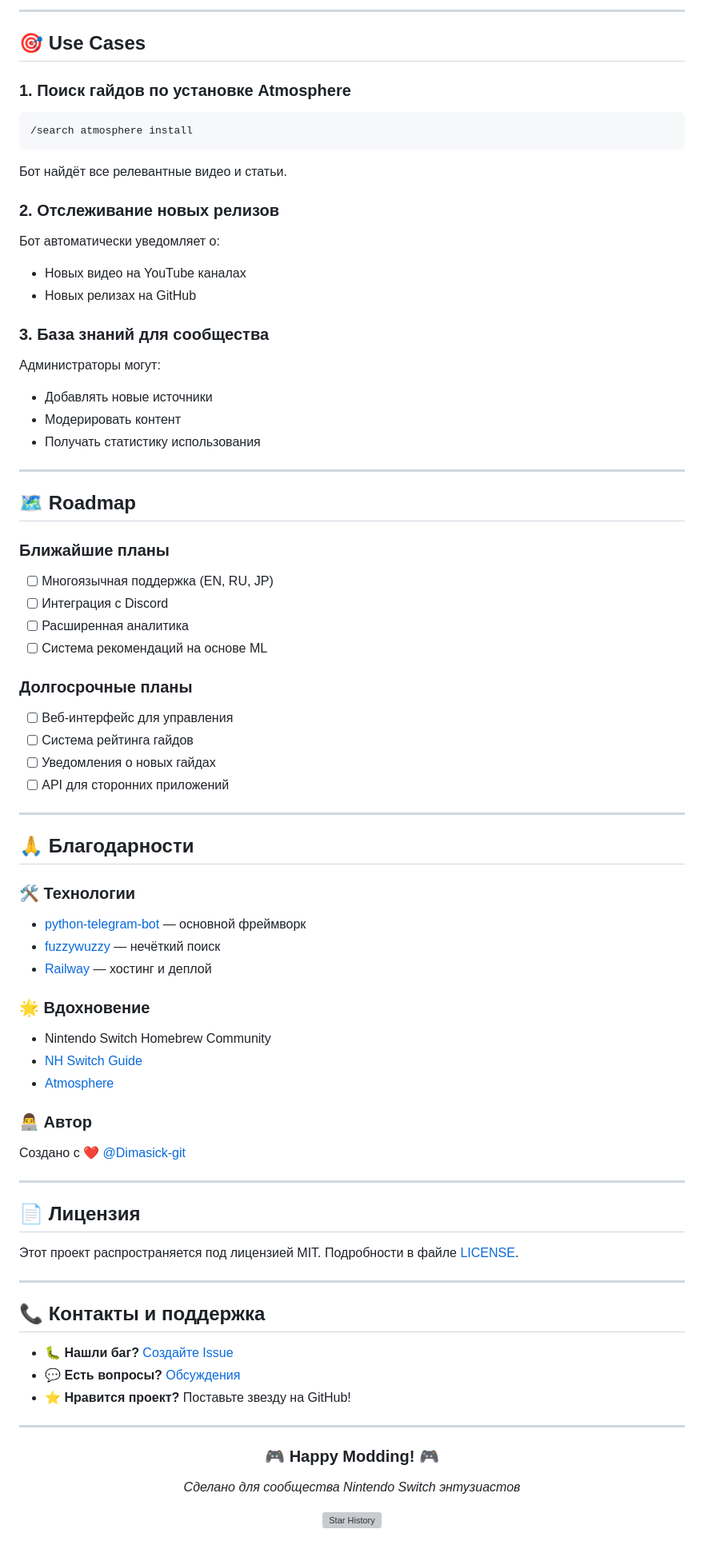
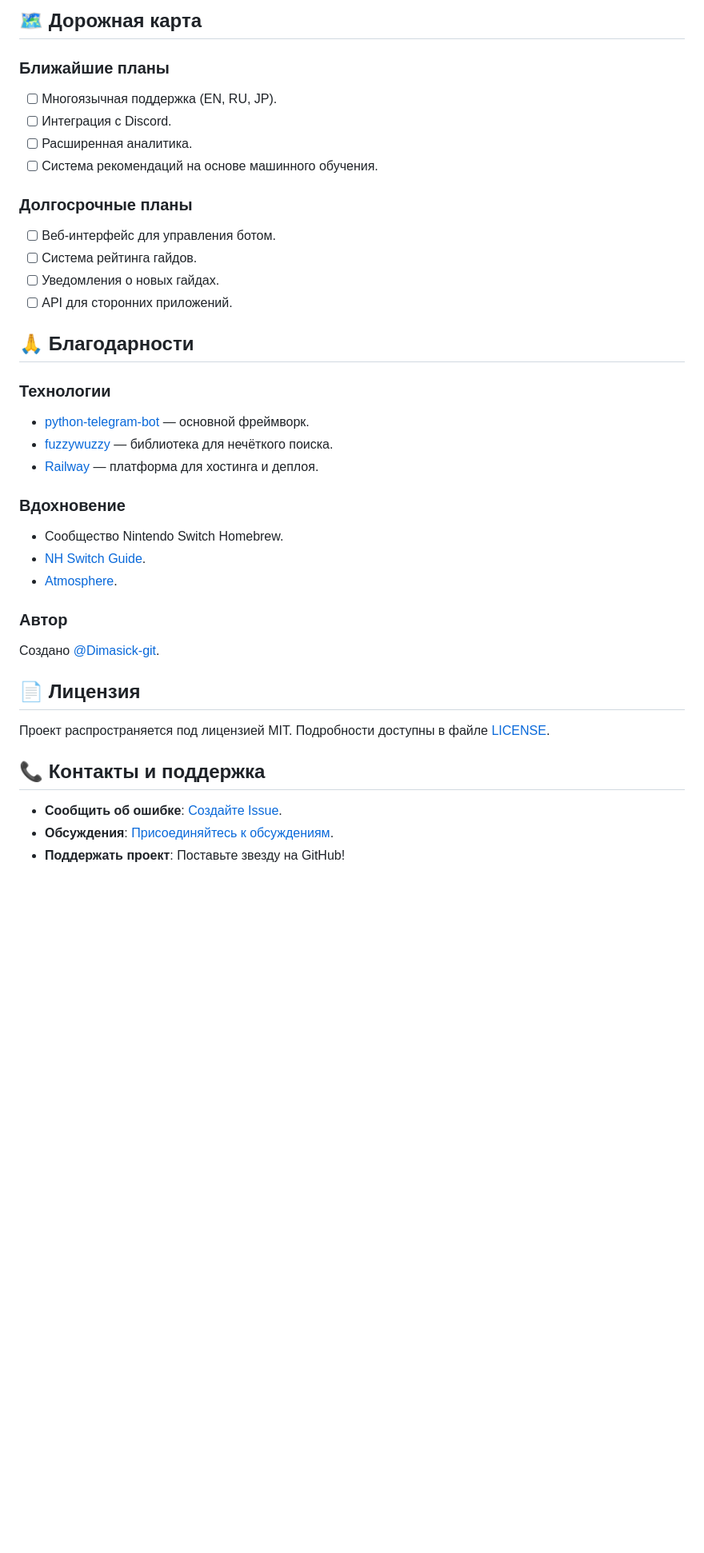
Before and after one commit to Dimasick-git/Ryazhenka_Bot, a Markdown page: README.md, the part around one of its changes. Shown at 80% size. GitHub-like rendering; blank space fills up the shorter version; grey boxes are pictures that could not be loaded.

Commit message:
Docs: Обновлен README.md - информативный формат, без смайликов, с улучшенным оформлением и спецсимволами для Telegram.

````diff
--- a/README.md
+++ b/README.md
@@ -265,79 +88,43 @@ logger.warning(f"Unauthorized access attempt from {user_id}")
----
-
-## 🎯 Use Cases
-
-### 1. Поиск гайдов по установке Atmosphere
-```
-/search atmosphere install
-```
-Бот найдёт все релевантные видео и статьи.
-
-### 2. Отслеживание новых релизов
-Бот автоматически уведомляет о:
-- Новых видео на YouTube каналах
-- Новых релизах на GitHub
-
-### 3. База знаний для сообщества
-Администраторы могут:
-- Добавлять новые источники
-- Модерировать контент
-- Получать статистику использования
-
----
-
-## 🗺️ Roadmap
+## 🗺️ Дорожная карта
 
 ### Ближайшие планы
-- [ ] Многоязычная поддержка (EN, RU, JP)
-- [ ] Интеграция с Discord
-- [ ] Расширенная аналитика
-- [ ] Система рекомендаций на основе ML
+
+*   [ ] Многоязычная поддержка (EN, RU, JP).
+*   [ ] Интеграция с Discord.
+*   [ ] Расширенная аналитика.
+*   [ ] Система рекомендаций на основе машинного обучения.
 
 ### Долгосрочные планы
-- [ ] Веб-интерфейс для управления
-- [ ] Система рейтинга гайдов
-- [ ] Уведомления о новых гайдах
-- [ ] API для сторонних приложений
 
----
+*   [ ] Веб-интерфейс для управления ботом.
+*   [ ] Система рейтинга гайдов.
+*   [ ] Уведомления о новых гайдах.
+*   [ ] API для сторонних приложений.
 
 ## 🙏 Благодарности
 
-### 🛠️ Технологии
-- [python-telegram-bot](https://github.com/python-telegram-bot/python-telegram-bot) — основной фреймворк
-- [fuzzywuzzy](https://github.com/seatgeek/fuzzywuzzy) — нечёткий поиск
-- [Railway](https://railway.app/) — хостинг и деплой
+### Технологии
 
-### 🌟 Вдохновение
-- Nintendo Switch Homebrew Community
-- [NH Switch Guide](https://nh-server.github.io/switch-guide/)
-- [Atmosphere](https://github.com/Atmosphere-NX/Atmosphere)
+*   [python-telegram-bot](https://github.com/python-telegram-bot/python-telegram-bot) — основной фреймворк.
+*   [fuzzywuzzy](https://github.com/seatgeek/fuzzywuzzy) — библиотека для нечёткого поиска.
+*   [Railway](https://railway.app/) — платформа для хостинга и деплоя.
 
-### 👨‍💻 Автор
-Создано с ❤️ [@Dimasick-git](https://github.com/Dimasick-git)
+### Вдохновение
 
----
+*   Сообщество Nintendo Switch Homebrew.
+*   [NH Switch Guide](https://nh-server.github.io/switch-guide/).
+*   [Atmosphere](https://github.com/Atmosphere-NX/Atmosphere).
+
+### Автор
+
+Создано [@Dimasick-git](https://github.com/Dimasick-git).
 
 ## 📄 Лицензия
 
-Этот проект распространяется под лицензией MIT. Подробности в файле [LICENSE](LICENSE).
-
----
+Проект распространяется под лицензией MIT. Подробности доступны в файле [LICENSE](LICENSE).
 
 ## 📞 Контакты и поддержка
 
-- 🐛 **Нашли баг?** [Создайте Issue](https://github.com/Dimasick-git/Ryazhenka_Bot/issues)
-- 💬 **Есть вопросы?** [Обсуждения](https://github.com/Dimasick-git/Ryazhenka_Bot/discussions)
-- ⭐ **Нравится проект?** Поставьте звезду на GitHub!
-
----
-
-<div align="center">
-
-### 🎮 Happy Modding! 🎮
-
-*Сделано для сообщества Nintendo Switch энтузиастов*
-
-[![Star History](https://img.shields.io/github/stars/Dimasick-git/Ryazhenka_Bot?style=social)](https://github.com/Dimasick-git/Ryazhenka_Bot/stargazers)
-
-</div>
+*   **Сообщить об ошибке**: [Создайте Issue](https://github.com/Dimasick-git/Ryazhenka_Bot/issues).
+*   **Обсуждения**: [Присоединяйтесь к обсуждениям](https://github.com/Dimasick-git/Ryazhenka_Bot/discussions).
+*   **Поддержать проект**: Поставьте звезду на GitHub!
````
Also changed, not shown: other parts of README.md (+50 -227 lines).
